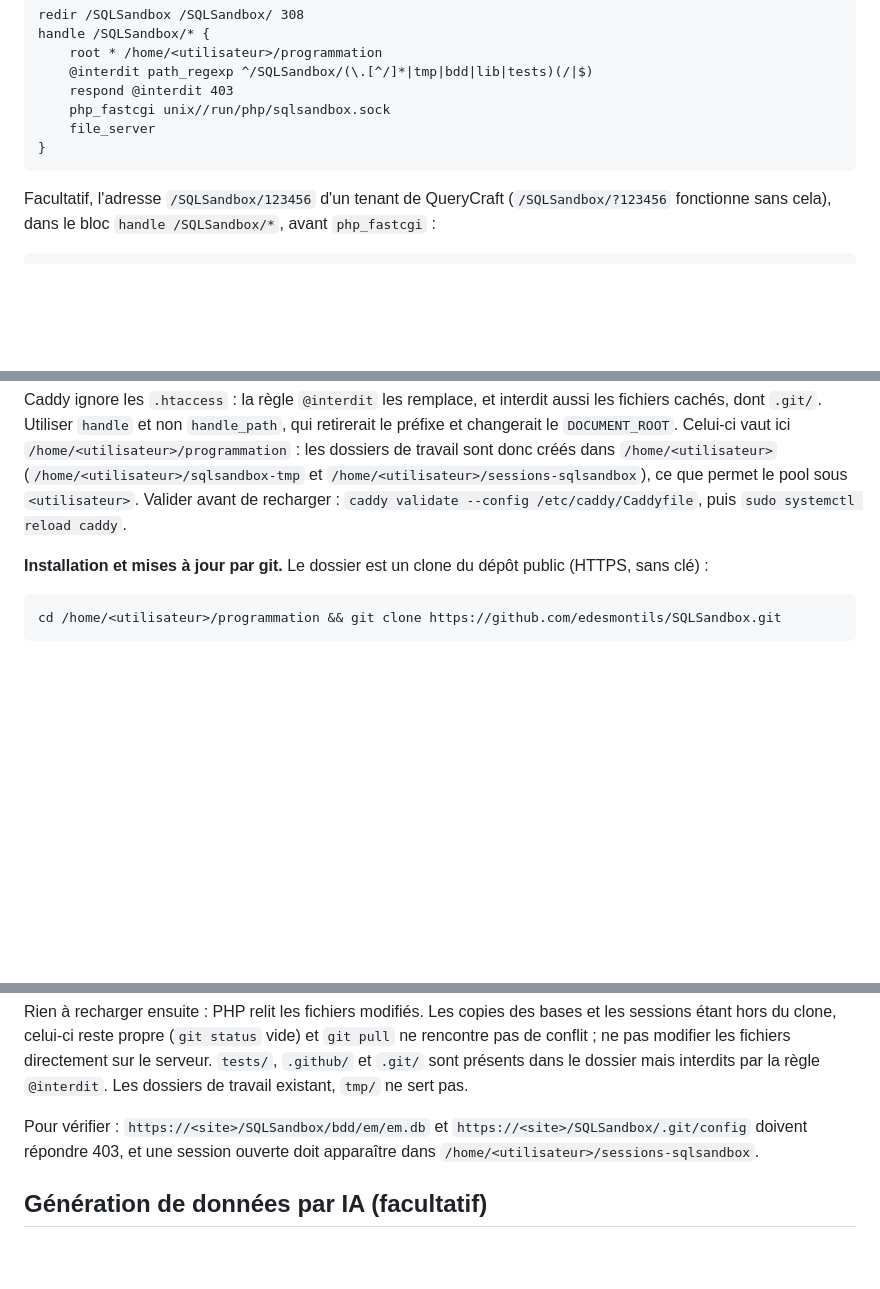
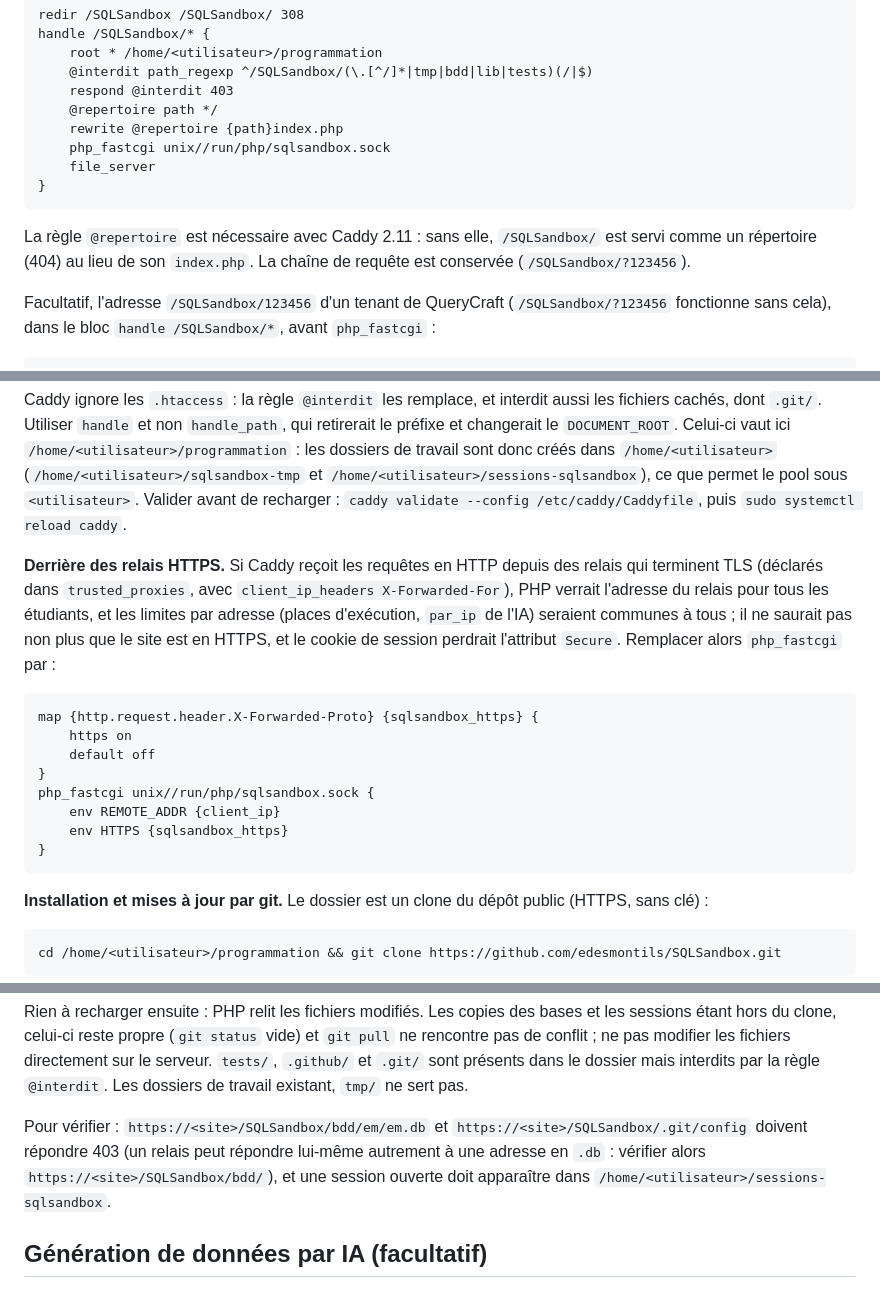
Before and after one commit to edesmontils/SQLSandbox, a Markdown page: README.md, 3 parts joined by grey strips. GitHub-like rendering; blank space fills up the shorter version.

Commit message:
README : déploiement Caddy derrière des relais HTTPS
Règle @repertoire pour Caddy 2.11, REMOTE_ADDR et HTTPS transmis à PHP
derrière des relais qui terminent TLS, remarque sur les URL en .db.

Co-Authored-By: Claude Opus 5.5 <noreply@anthropic.com>

````diff
--- a/README.md
+++ b/README.md
@@ -80,10 +80,14 @@ handle /SQLSandbox/* {
 	root * /home/<utilisateur>/programmation
 	@interdit path_regexp ^/SQLSandbox/(\.[^/]*|tmp|bdd|lib|tests)(/|$)
 	respond @interdit 403
+	@repertoire path */
+	rewrite @repertoire {path}index.php
 	php_fastcgi unix//run/php/sqlsandbox.sock
 	file_server
 }
 ```
+
+La règle `@repertoire` est nécessaire avec Caddy 2.11 : sans elle, `/SQLSandbox/` est servi comme un répertoire (404) au lieu de son `index.php`. La chaîne de requête est conservée (`/SQLSandbox/?123456`).
 
 Facultatif, l'adresse `/SQLSandbox/123456` d'un tenant de QueryCraft (`/SQLSandbox/?123456` fonctionne sans cela), dans le bloc `handle /SQLSandbox/*`, avant `php_fastcgi` :
 
@@ -95,6 +99,19 @@ rewrite @tenant /SQLSandbox/index.php?qc={re.tenant.1}
 ```
 
 Caddy ignore les `.htaccess` : la règle `@interdit` les remplace, et interdit aussi les fichiers cachés, dont `.git/`. Utiliser `handle` et non `handle_path`, qui retirerait le préfixe et changerait le `DOCUMENT_ROOT`. Celui-ci vaut ici `/home/<utilisateur>/programmation` : les dossiers de travail sont donc créés dans `/home/<utilisateur>` (`/home/<utilisateur>/sqlsandbox-tmp` et `/home/<utilisateur>/sessions-sqlsandbox`), ce que permet le pool sous `<utilisateur>`. Valider avant de recharger : `caddy validate --config /etc/caddy/Caddyfile`, puis `sudo systemctl reload caddy`.
+
+**Derrière des relais HTTPS.** Si Caddy reçoit les requêtes en HTTP depuis des relais qui terminent TLS (déclarés dans `trusted_proxies`, avec `client_ip_headers X-Forwarded-For`), PHP verrait l'adresse du relais pour tous les étudiants, et les limites par adresse (places d'exécution, `par_ip` de l'IA) seraient communes à tous ; il ne saurait pas non plus que le site est en HTTPS, et le cookie de session perdrait l'attribut `Secure`. Remplacer alors `php_fastcgi` par :
+
+```caddy
+map {http.request.header.X-Forwarded-Proto} {sqlsandbox_https} {
+	https on
+	default off
+}
+php_fastcgi unix//run/php/sqlsandbox.sock {
+	env REMOTE_ADDR {client_ip}
+	env HTTPS {sqlsandbox_https}
+}
+```
 
 **Installation et mises à jour par git.** Le dossier est un clone du dépôt public (HTTPS, sans clé) :
 
@@ -110,7 +127,7 @@ cd /home/<utilisateur>/programmation/SQLSandbox && git pull --ff-only
 
 Rien à recharger ensuite : PHP relit les fichiers modifiés. Les copies des bases et les sessions étant hors du clone, celui-ci reste propre (`git status` vide) et `git pull` ne rencontre pas de conflit ; ne pas modifier les fichiers directement sur le serveur. `tests/`, `.github/` et `.git/` sont présents dans le dossier mais interdits par la règle `@interdit`. Les dossiers de travail existant, `tmp/` ne sert pas.
 
-Pour vérifier : `https://<site>/SQLSandbox/bdd/em/em.db` et `https://<site>/SQLSandbox/.git/config` doivent répondre 403, et une session ouverte doit apparaître dans `/home/<utilisateur>/sessions-sqlsandbox`.
+Pour vérifier : `https://<site>/SQLSandbox/bdd/em/em.db` et `https://<site>/SQLSandbox/.git/config` doivent répondre 403 (un relais peut répondre lui-même autrement à une adresse en `.db` : vérifier alors `https://<site>/SQLSandbox/bdd/`), et une session ouverte doit apparaître dans `/home/<utilisateur>/sessions-sqlsandbox`.
 
 ## Génération de données par IA (facultatif)
 
````
